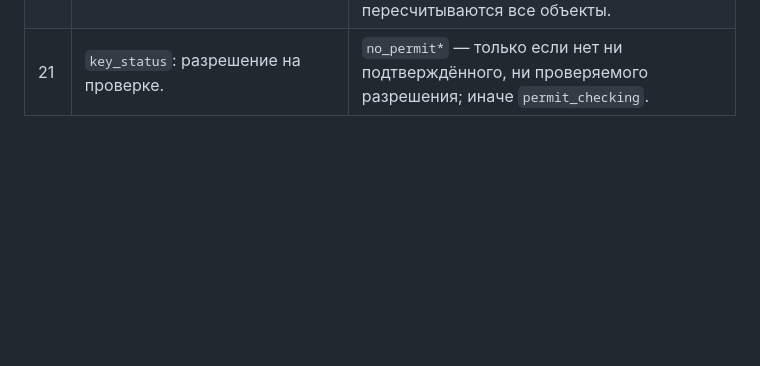
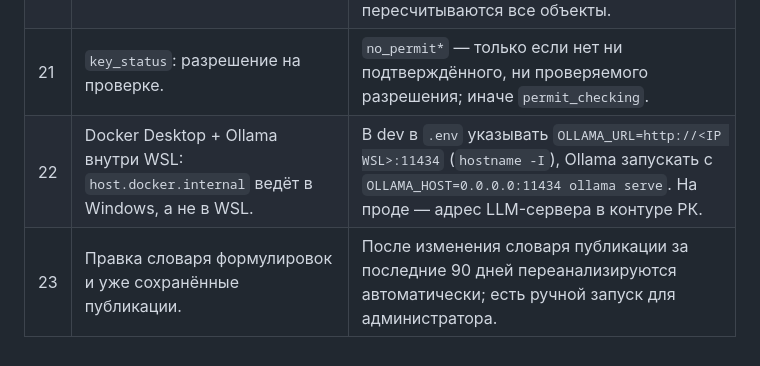
Before and after one commit to amblackrust/saq-qurylys, a Markdown page: docs/OPEN_QUESTIONS.md, the part around the change. Drawn GitHub-style; blank space fills up the shorter version.

Commit message:
docs: note Ollama networking in WSL and dictionary re-analysis decision

```diff
--- a/docs/OPEN_QUESTIONS.md
+++ b/docs/OPEN_QUESTIONS.md
@@ -25,3 +25,5 @@
 | 19 | Дашборд отдаёт все объекты территории без пагинации. | Для города/области достаточно. Для уровня РК (`territory_id=null`) — добавить кластеризацию/пагинацию при раскатке. |
 | 20 | Изменение весов факторов. | Только национальный администратор (без территории): веса едины для всей РК, пересчитываются все объекты. |
 | 21 | `key_status`: разрешение на проверке. | `no_permit*` — только если нет ни подтверждённого, ни проверяемого разрешения; иначе `permit_checking`. |
+| 22 | Docker Desktop + Ollama внутри WSL: `host.docker.internal` ведёт в Windows, а не в WSL. | В dev в `.env` указывать `OLLAMA_URL=http://<IP WSL>:11434` (`hostname -I`), Ollama запускать с `OLLAMA_HOST=0.0.0.0:11434 ollama serve`. На проде — адрес LLM-сервера в контуре РК. |
+| 23 | Правка словаря формулировок и уже сохранённые публикации. | После изменения словаря публикации за последние 90 дней переанализируются автоматически; есть ручной запуск для администратора. |
```
